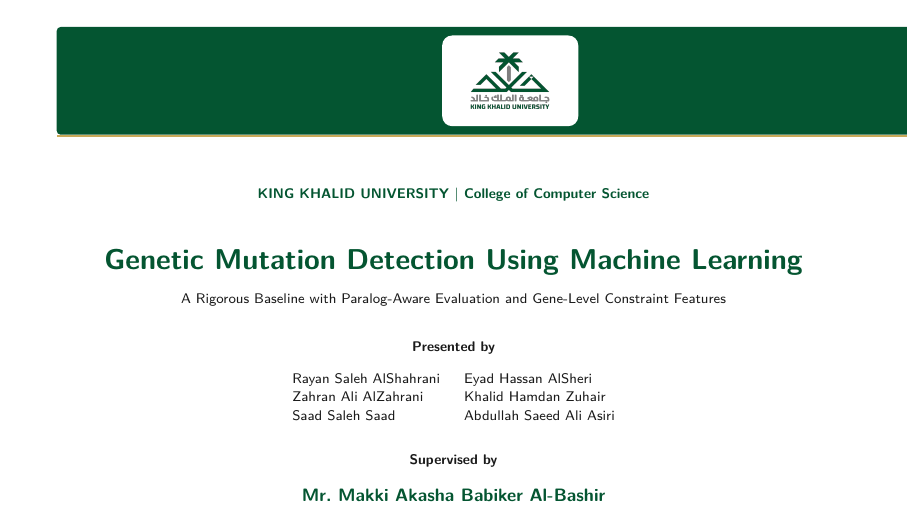
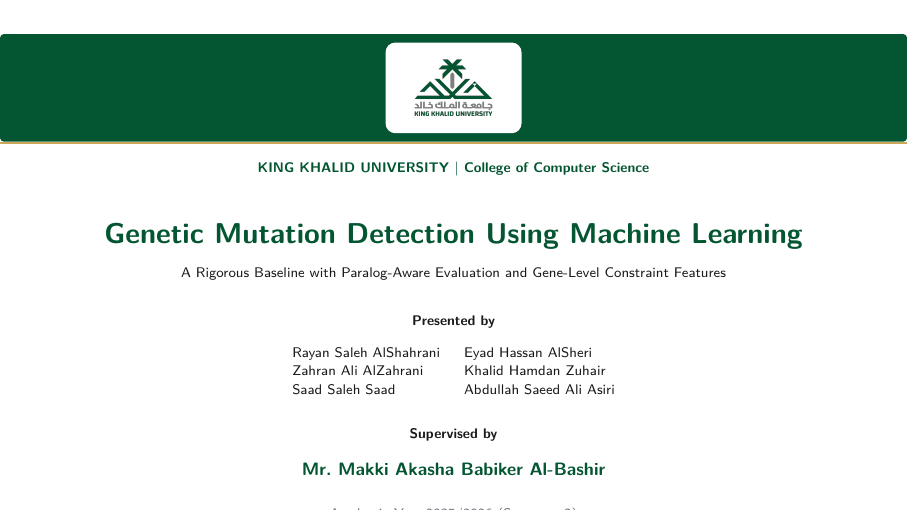
Before and after one commit to RayanAlDwlah/Genetic-Mutation-Detection-project, LaTeX slides (report/academic/defense.tex): page 1 of 52. Compiled offline with pdfLaTeX.

Commit message:
Defense cover: anchor KKU ribbon to current page (was off-centre due to frame margins)

```diff
--- a/report/academic/defense.tex
+++ b/report/academic/defense.tex
@@ -93,18 +93,24 @@
 \begingroup
 \setbeamertemplate{frame footer}{}
 \begin{frame}[plain,noframenumbering]
-  \vspace*{0.3cm}
-  \begin{center}
-    \begin{tikzpicture}
-      \fill[kkuGreen, rounded corners=2pt] (-8, 0) rectangle (8, 1.9);
-      \fill[white, rounded corners=5pt] (-1.2, 0.15) rectangle (1.2, 1.75);
-      \node[anchor=center] at (0, 0.95)
-           {\includegraphics[height=1.15cm]{figures/misc/kku-logo.png}};
-      \fill[kkuGold] (-8, -0.04) rectangle (8, 0);
-    \end{tikzpicture}
-  \end{center}
+  % Anchor the green ribbon to the actual page so the logo lands at
+  % the true horizontal centre regardless of frame text-margin settings.
+  \begin{tikzpicture}[remember picture, overlay]
+    \fill[kkuGreen, rounded corners=2pt]
+      ([yshift=-0.6cm]current page.north west) rectangle
+      ([yshift=-2.5cm]current page.north east);
+    \fill[white, rounded corners=5pt]
+      ([xshift=-1.2cm,yshift=-0.75cm]current page.north) rectangle
+      ([xshift=1.2cm,yshift=-2.35cm]current page.north);
+    \node[anchor=center]
+      at ([yshift=-1.55cm]current page.north)
+      {\includegraphics[height=1.15cm]{figures/misc/kku-logo.png}};
+    \fill[kkuGold]
+      ([yshift=-2.54cm]current page.north west) rectangle
+      ([yshift=-2.5cm]current page.north east);
+  \end{tikzpicture}
 
-  \vspace{0.3cm}
+  \vspace*{2.4cm}
   \begin{center}
     {\scriptsize\bfseries\color{kkuGreen}KING KHALID UNIVERSITY \textbar{} College of Computer Science\par}
     \vspace{0.35cm}
```
Also changed, not shown: report/academic/defense.pdf.
